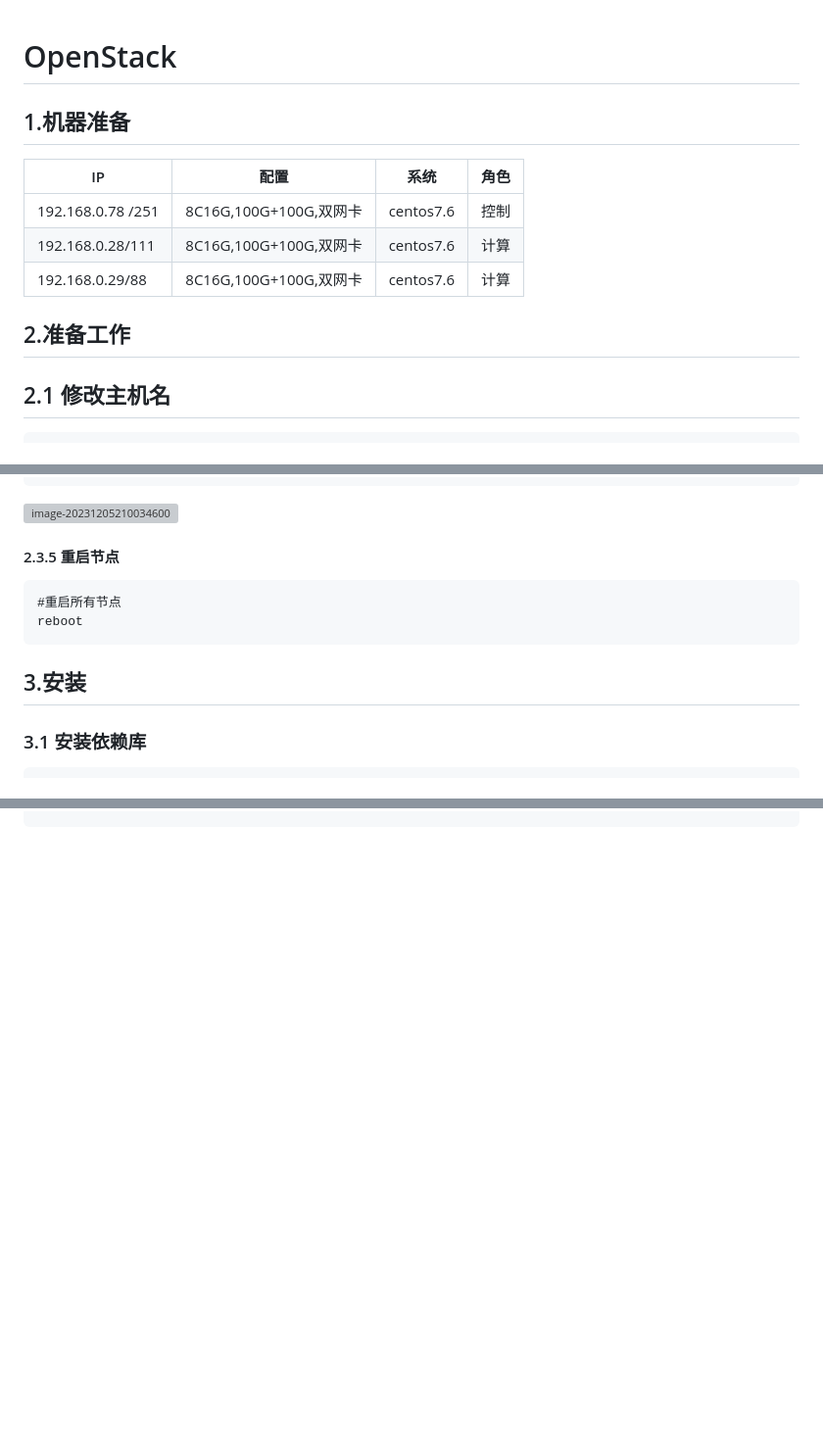
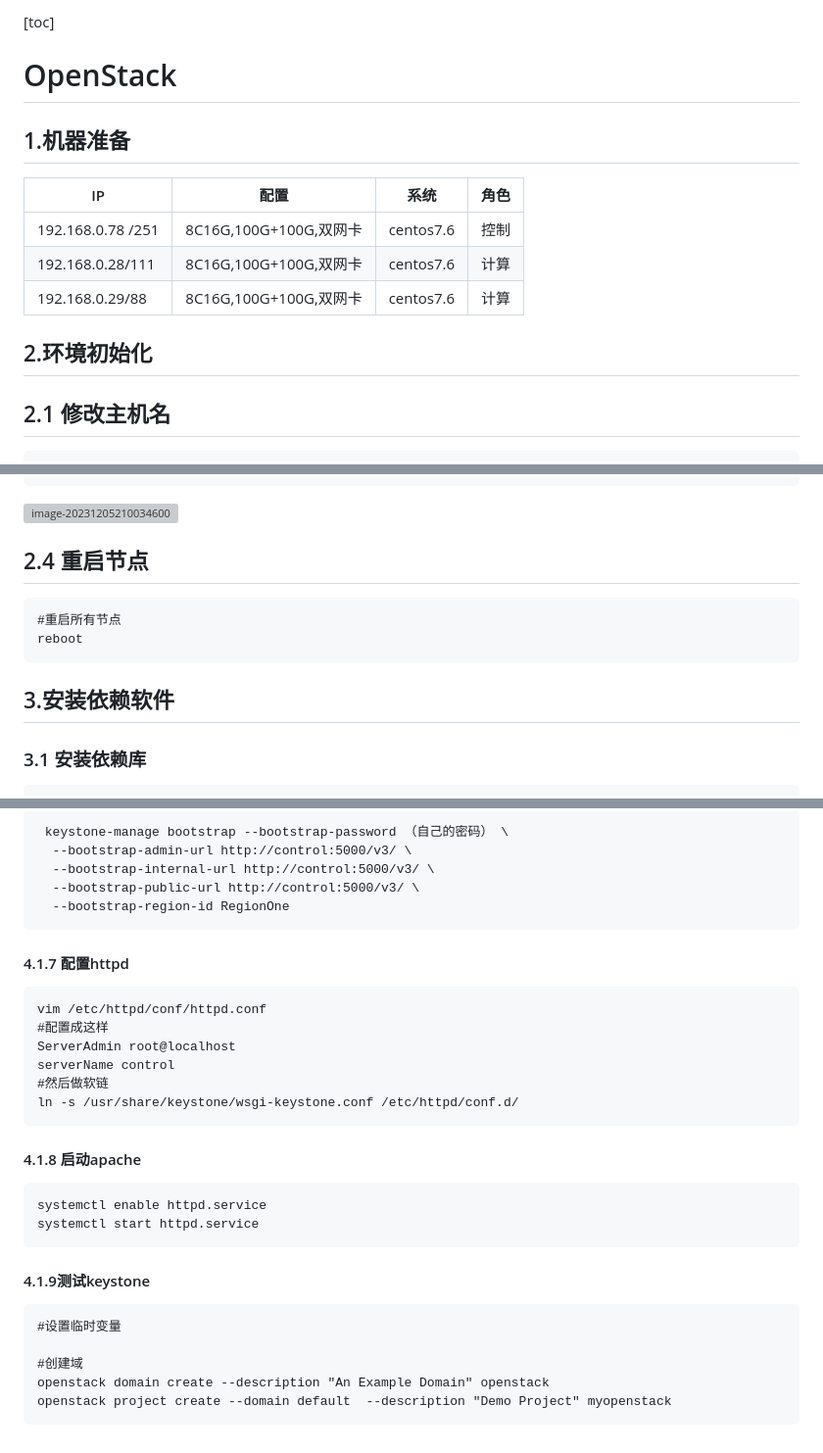
Before and after one commit to dessler/Linux-Tutorial, a Markdown page: OpenStack/Install.md, 3 parts joined by grey strips. Shown at 98% size. Drawn GitHub-style; blank space fills up the shorter version; grey boxes are pictures that could not be loaded.

````diff
--- a/OpenStack/Install.md
+++ b/OpenStack/Install.md
@@ -1,3 +1,5 @@
+[toc]
+
 # OpenStack
 
 ## 1.机器准备
@@ -8,7 +10,7 @@
 | 192.168.0.28/111  | 8C16G,100G+100G,双网卡 | centos7.6 | 计算 |
 | 192.168.0.29/88   | 8C16G,100G+100G,双网卡 | centos7.6 | 计算 |
 
-## 2.准备工作
+## 2.环境初始化
 
 ## 2.1 修改主机名
 
@@ -74,7 +76,7 @@ ntpq -pn
 
 ![image-20231205210034600](.Install/image-20231205210034600.png)
 
-#### 2.3.5 重启节点
+## 2.4 重启节点
 
 ```
 #重启所有节点
@@ -83,7 +85,7 @@ reboot
 
 
 
-## 3.安装
+## 3.安装依赖软件
 
 ### 3.1 安装依赖库
 ```
@@ -183,0 +264,37 @@ OPTIONS="-l 127.0.0.1,::1,control"
+```
+ keystone-manage bootstrap --bootstrap-password （自己的密码） \
+  --bootstrap-admin-url http://control:5000/v3/ \
+  --bootstrap-internal-url http://control:5000/v3/ \
+  --bootstrap-public-url http://control:5000/v3/ \
+  --bootstrap-region-id RegionOne
+```
+
+
+
+#### 4.1.7 配置httpd
+
+```
+vim /etc/httpd/conf/httpd.conf
+#配置成这样
+ServerAdmin root@localhost
+serverName control
+#然后做软链
+ln -s /usr/share/keystone/wsgi-keystone.conf /etc/httpd/conf.d/
+```
+
+#### 4.1.8 启动apache
+
+```
+systemctl enable httpd.service
+systemctl start httpd.service
+```
+
+#### 4.1.9测试keystone
+
+```
+#设置临时变量
+
+#创建域
+openstack domain create --description "An Example Domain" openstack
+openstack project create --domain default  --description "Demo Project" myopenstack
+```
````
Also changed, not shown: other parts of OpenStack/Install.md (+82 -4 lines).
